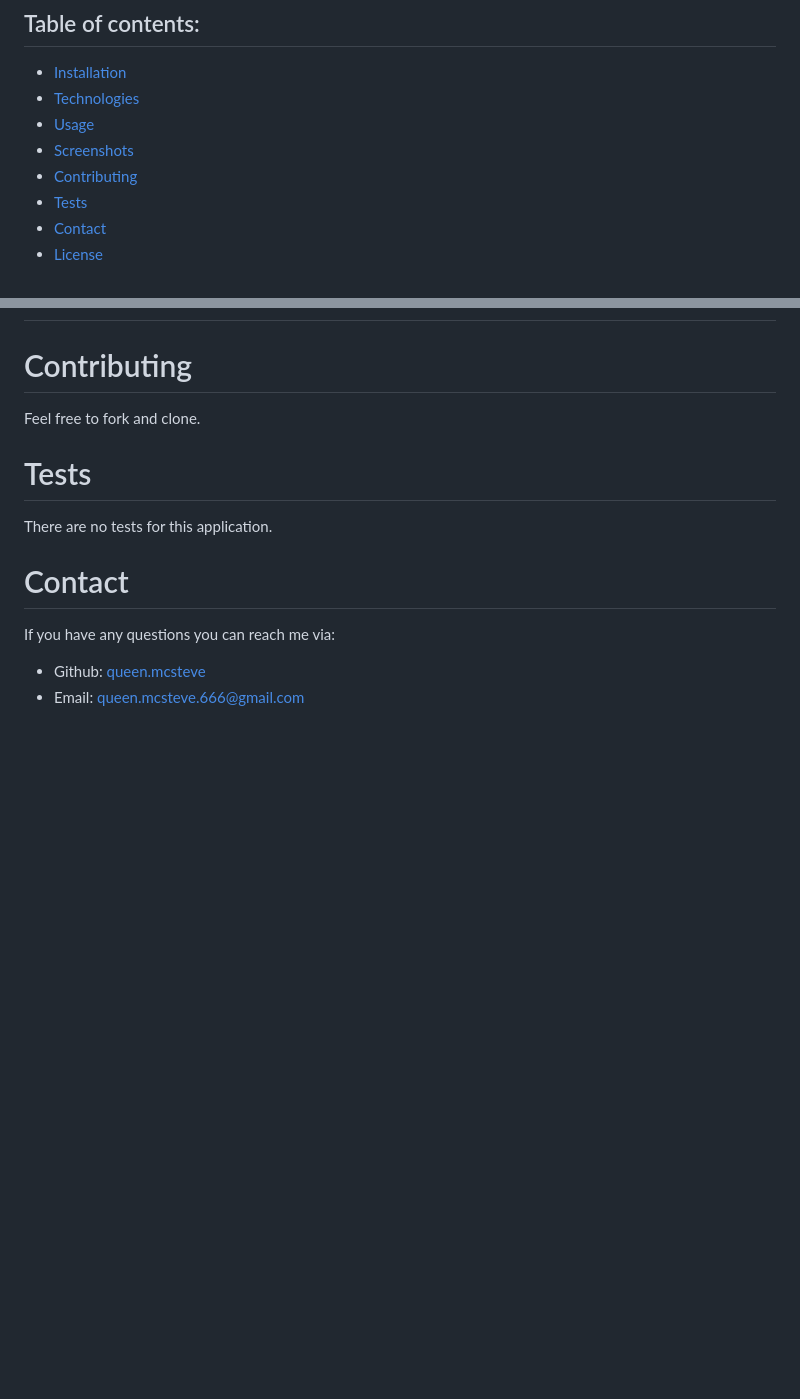
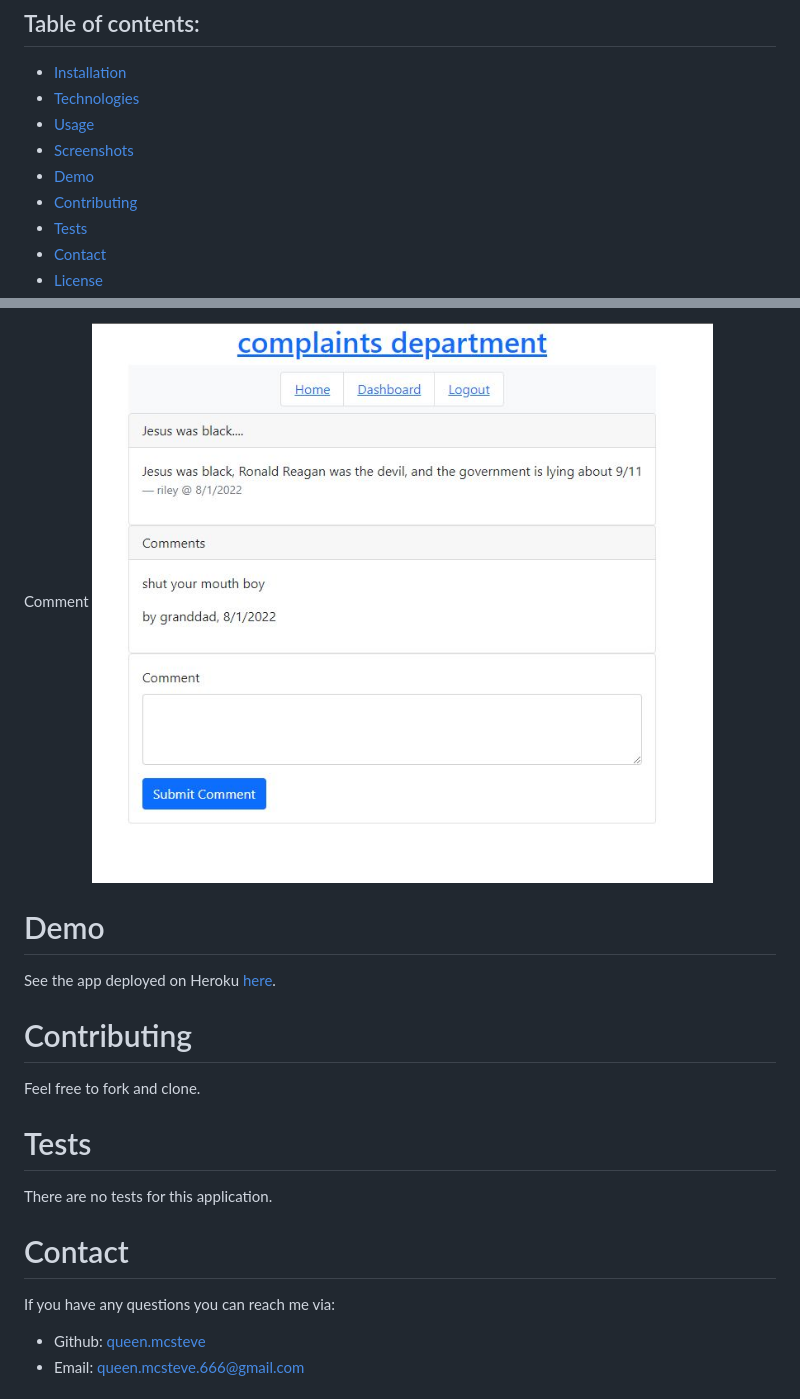
Before and after one commit to queenmcsteve/mvc-tech-blog, a Markdown page: README.md, 2 parts joined by grey strips. GitHub-like rendering; pictures changed too: public/screenshots/comment.jpg (added); blank space fills up the shorter version.

Commit message:
add screenshots, update readme

```diff
--- a/README.md
+++ b/README.md
@@ -12,6 +12,7 @@ A blogging platform allowing users to create accounts, make/edit/delete posts, a
 - [Technologies](#technologies)
 - [Usage](#usage)
 - [Screenshots](#screenshots)
+- [Demo](#demo)
 - [Contributing](#contributing)
 - [Tests](#tests)
 - [Contact](#contact)
@@ -84,3 +100,10 @@ THEN I am able to view comments but I am prompted to log in again before I can a
+Comment
+![screenshot](./public/screenshots/comment.jpg)
+
+# Demo
+
+See the app deployed on Heroku [here](https://pacific-refuge-98850.herokuapp.com/).
+
 # Contributing
 
 Feel free to fork and clone.
```
Also changed, not shown: other parts of README.md (+15 -0 lines), public/screenshots/dashboard.jpg (added), public/screenshots/edit-post.jpg (added), public/screenshots/home-loggedin.jpg (added), public/screenshots/home.jpg (added), public/screenshots/login-signup.jpg (added).
